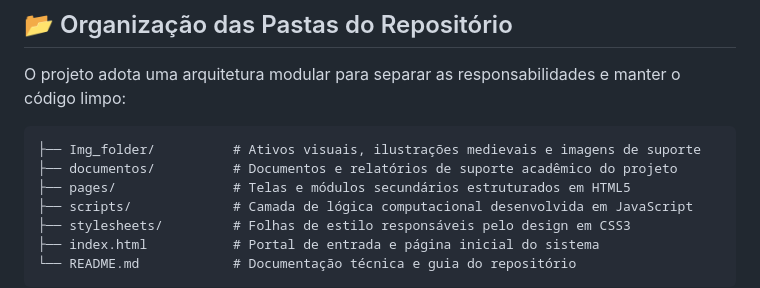
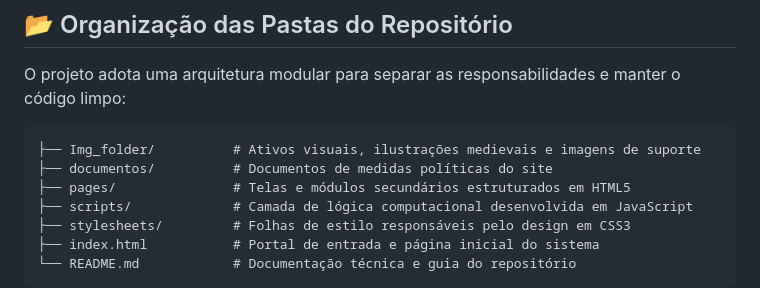
Before and after one commit to luk4s1104/JavaScript-WebDesign, a Markdown page: README.md, the part around the change. Rendered like a GitHub page.

````diff
--- a/README.md
+++ b/README.md
@@ -21,7 +21,7 @@ O projeto adota uma arquitetura modular para separar as responsabilidades e mant
 
 ```text
 ├── Img_folder/          # Ativos visuais, ilustrações medievais e imagens de suporte
-├── documentos/          # Documentos e relatórios de suporte acadêmico do projeto
+├── documentos/          # Documentos de medidas políticas do site
 ├── pages/               # Telas e módulos secundários estruturados em HTML5
 ├── scripts/             # Camada de lógica computacional desenvolvida em JavaScript
 ├── stylesheets/         # Folhas de estilo responsáveis pelo design em CSS3
````
